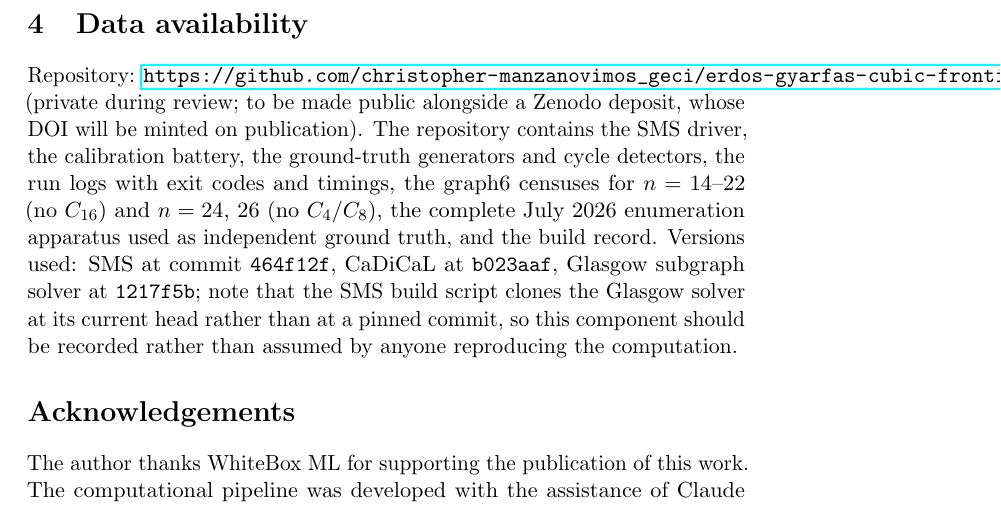
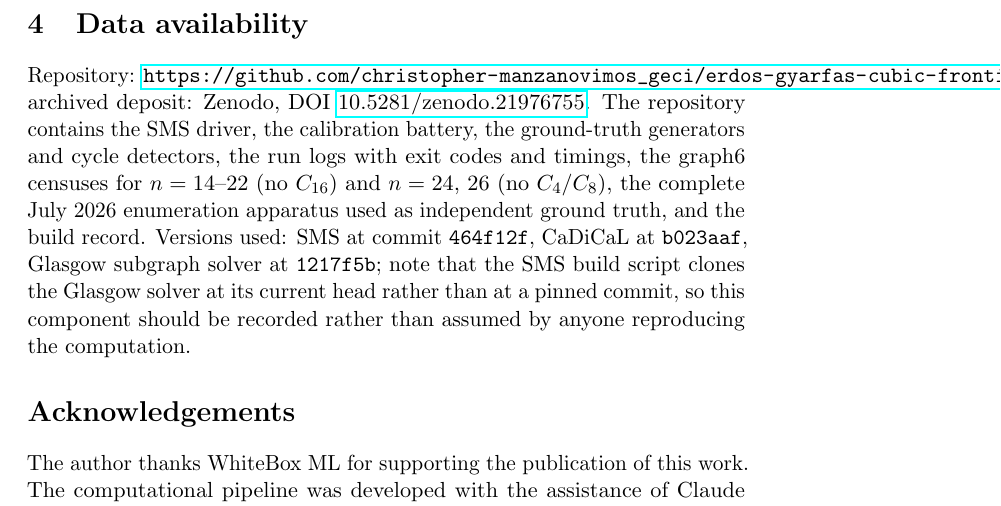
Before and after one commit to chriss1245/erdos-gyarfas-cubic-frontier, a LaTeX paper (paper/nota.tex): part of page 6 of 7, cut so that both start at the same text. Compiled offline with pdfLaTeX.

Commit message:
Insert reserved Zenodo DOI 10.5281/zenodo.21976755 (Data availability, README, CITATION.cff); recompile note

```diff
--- a/paper/nota.tex
+++ b/paper/nota.tex
@@ -228,9 +228,10 @@ remains desirable, and the artifacts below are published to that end.
 \section{Data availability}
 
 Repository:
-\url{https://github.com/christopher-manzanovimos_geci/erdos-gyarfas-cubic-frontier}
-(private during review; to be made public alongside a Zenodo deposit, whose DOI
-will be minted on publication). The repository contains the
+\url{https://github.com/christopher-manzanovimos_geci/erdos-gyarfas-cubic-frontier};
+archived deposit: Zenodo, DOI
+\href{https://doi.org/10.5281/zenodo.21976755}{10.5281/zenodo.21976755}.
+The repository contains the
 SMS driver, the calibration battery, the ground-truth generators and cycle
 detectors, the run logs with exit codes and timings, the graph6 censuses for
 $n=14$--$22$ (no $C_{16}$) and $n=24$, $26$ (no $C_4/C_8$), the complete
```
Also changed, not shown: README.md, paper/nota.pdf, 2 other files.
